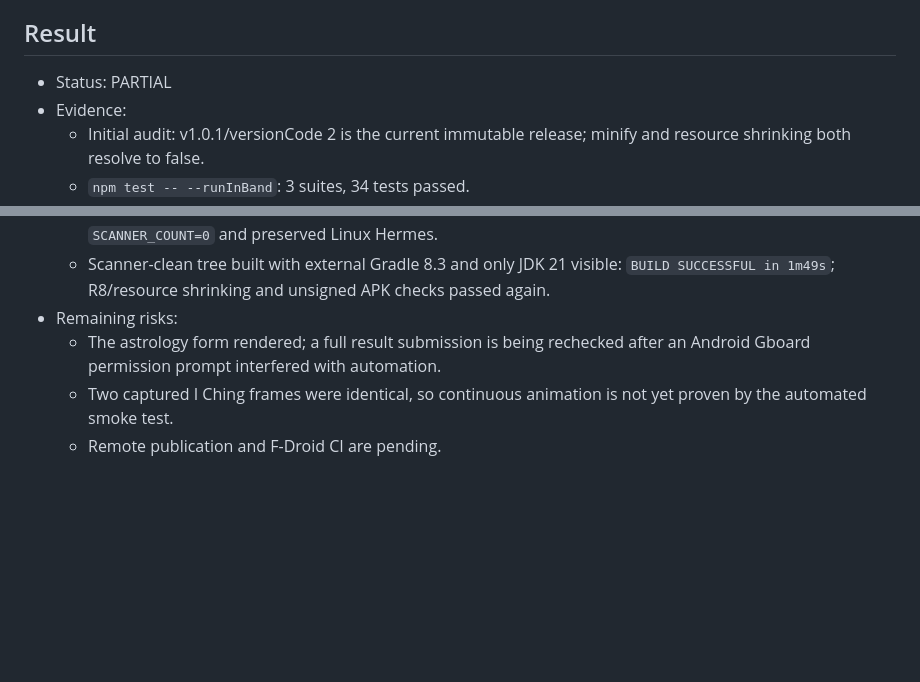
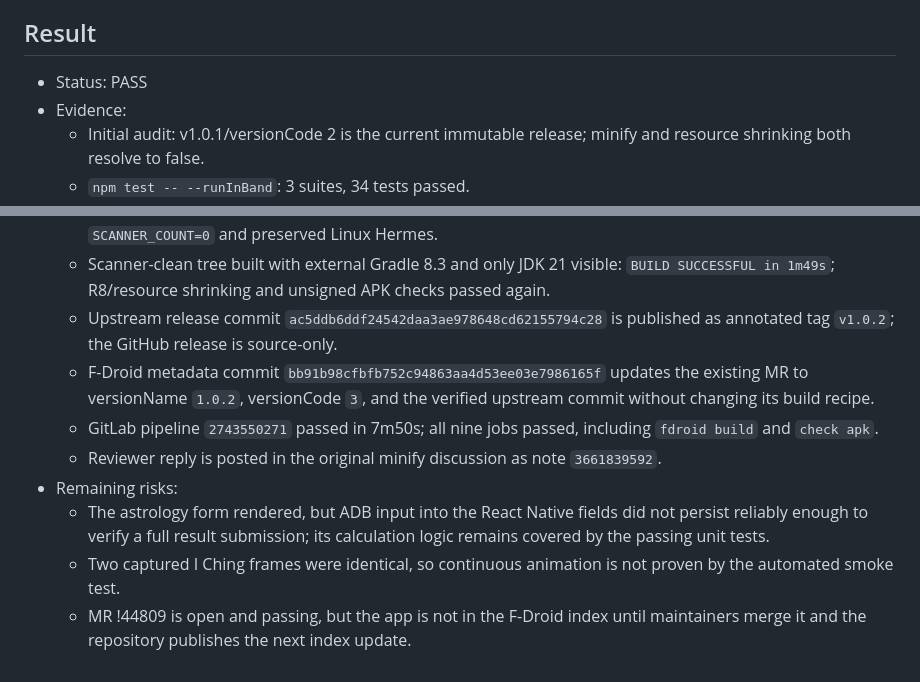
Before and after one commit to zengtao227/Fortune-telling, a Markdown page: .agent/evals/enable-android-minify-release.md, 2 parts joined by grey strips. Drawn GitHub-style; blank space fills up the shorter version.

```diff
--- a/.agent/evals/enable-android-minify-release.md
+++ b/.agent/evals/enable-android-minify-release.md
@@ -40,7 +40,7 @@
 - [ ] Continuous animation remains visible after resource shrinking.
 
 ## Result
-- Status: PARTIAL
+- Status: PASS
 - Evidence:
   - Initial audit: v1.0.1/versionCode 2 is the current immutable release; minify and resource shrinking both resolve to false.
   - `npm test -- --runInBand`: 3 suites, 34 tests passed.
@@ -54,7 +54,11 @@
   - App-PID logcat scan: no `FATAL EXCEPTION`, `Resources$NotFoundException`, or `ClassNotFoundException`.
   - Clean `git archive` E2E: `npm ci` installed 1468 packages; real fdroidserver scanner returned `SCANNER_COUNT=0` and preserved Linux Hermes.
   - Scanner-clean tree built with external Gradle 8.3 and only JDK 21 visible: `BUILD SUCCESSFUL in 1m49s`; R8/resource shrinking and unsigned APK checks passed again.
+  - Upstream release commit `ac5ddb6ddf24542daa3ae978648cd62155794c28` is published as annotated tag `v1.0.2`; the GitHub release is source-only.
+  - F-Droid metadata commit `bb91b98cfbfb752c94863aa4d53ee03e7986165f` updates the existing MR to versionName `1.0.2`, versionCode `3`, and the verified upstream commit without changing its build recipe.
+  - GitLab pipeline `2743550271` passed in 7m50s; all nine jobs passed, including `fdroid build` and `check apk`.
+  - Reviewer reply is posted in the original minify discussion as note `3661839592`.
 - Remaining risks:
-  - The astrology form rendered; a full result submission is being rechecked after an Android Gboard permission prompt interfered with automation.
-  - Two captured I Ching frames were identical, so continuous animation is not yet proven by the automated smoke test.
-  - Remote publication and F-Droid CI are pending.
+  - The astrology form rendered, but ADB input into the React Native fields did not persist reliably enough to verify a full result submission; its calculation logic remains covered by the passing unit tests.
+  - Two captured I Ching frames were identical, so continuous animation is not proven by the automated smoke test.
+  - MR !44809 is open and passing, but the app is not in the F-Droid index until maintainers merge it and the repository publishes the next index update.
```
Also changed, not shown: other parts of .agent/evals/enable-android-minify-release.md (+3 -3 lines), .agent/handoff.md (+30 -1 lines).
